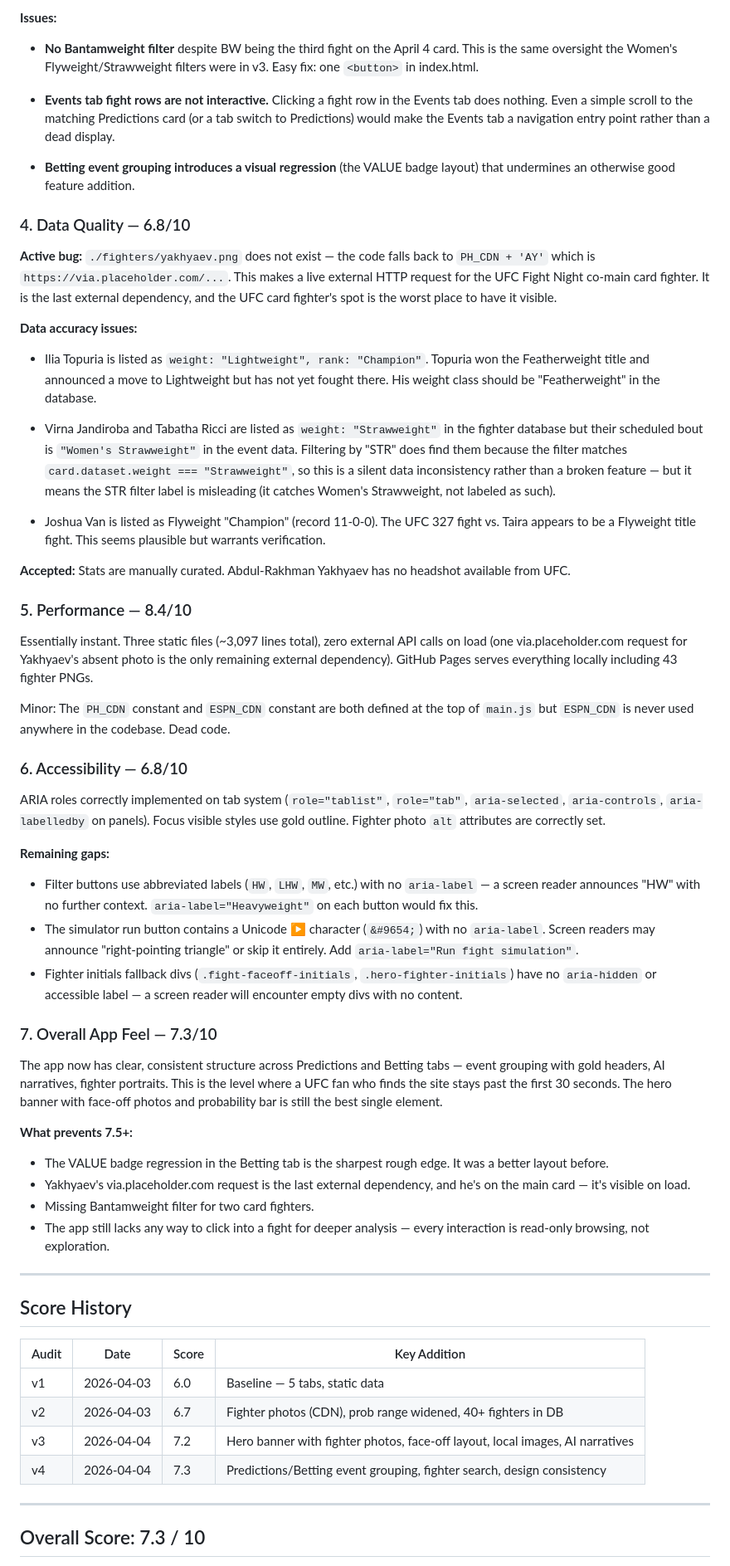
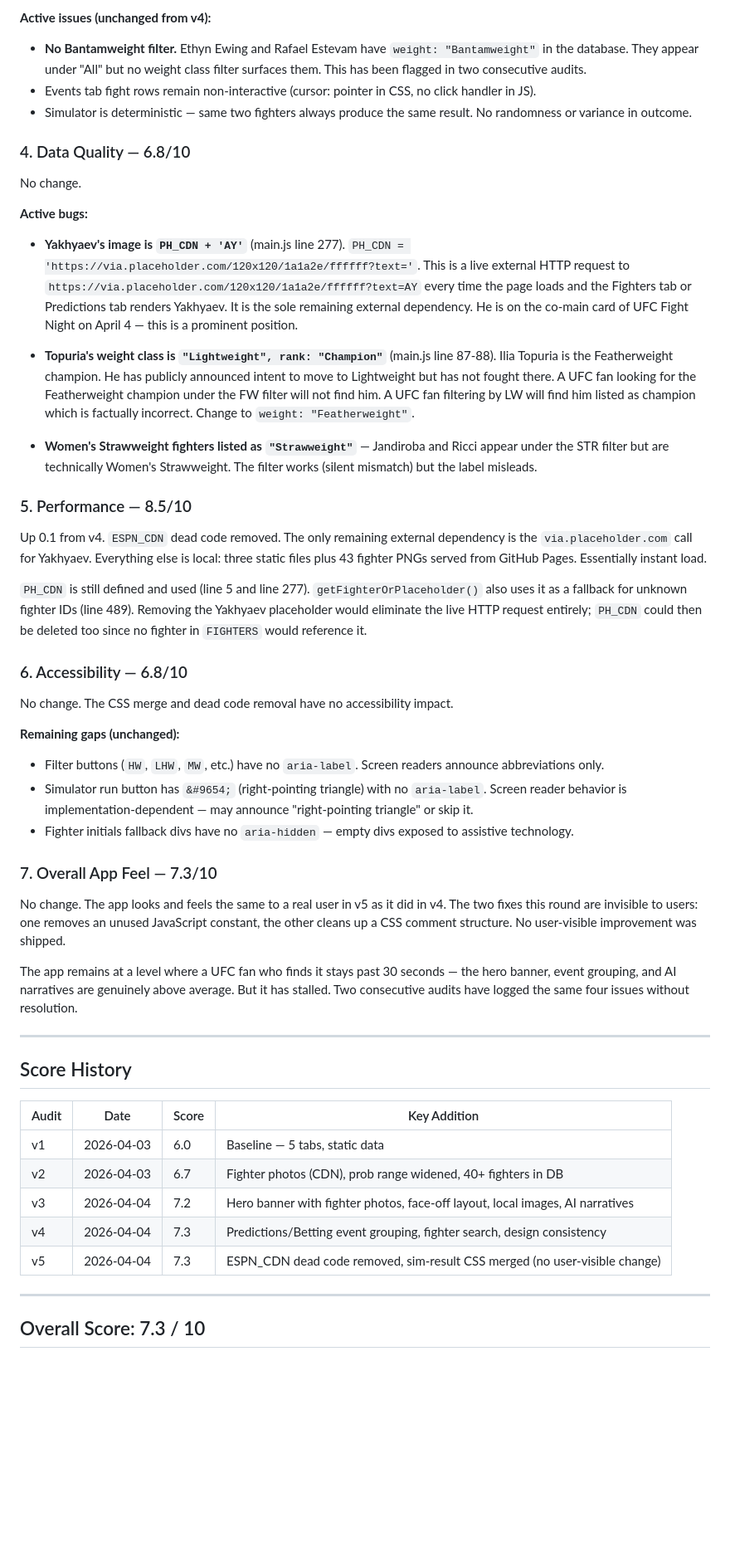
Before and after one commit to zed0minat0r/ufc-app, a Markdown page: AUDIT.md, the part around one of its changes. Shown at 83% size. GitHub-like rendering; blank space fills up the shorter version.

```diff
--- a/AUDIT.md
+++ b/AUDIT.md
@@ -62,48 +67,40 @@ Fighter search and betting event grouping are solid additions. The app now has f
 
-**Issues:**
-- **No Bantamweight filter** despite BW being the third fight on the April 4 card. This is the same oversight the Women's Flyweight/Strawweight filters were in v3. Easy fix: one `<button>` in index.html.
-
-- **Events tab fight rows are not interactive.** Clicking a fight row in the Events tab does nothing. Even a simple scroll to the matching Predictions card (or a tab switch to Predictions) would make the Events tab a navigation entry point rather than a dead display.
-
-- **Betting event grouping introduces a visual regression** (the VALUE badge layout) that undermines an otherwise good feature addition.
+**Active issues (unchanged from v4):**
+- **No Bantamweight filter.** Ethyn Ewing and Rafael Estevam have `weight: "Bantamweight"` in the database. They appear under "All" but no weight class filter surfaces them. This has been flagged in two consecutive audits.
+- Events tab fight rows remain non-interactive (cursor: pointer in CSS, no click handler in JS).
+- Simulator is deterministic — same two fighters always produce the same result. No randomness or variance in outcome.
 
 ### 4. Data Quality — 6.8/10
 
-**Active bug:** `./fighters/yakhyaev.png` does not exist — the code falls back to `PH_CDN + 'AY'` which is `https://via.placeholder.com/...`. This makes a live external HTTP request for the UFC Fight Night co-main card fighter. It is the last external dependency, and the UFC card fighter's spot is the worst place to have it visible.
+No change.
 
-**Data accuracy issues:**
-- Ilia Topuria is listed as `weight: "Lightweight", rank: "Champion"`. Topuria won the Featherweight title and announced a move to Lightweight but has not yet fought there. His weight class should be "Featherweight" in the database.
+**Active bugs:**
+- **Yakhyaev's image is `PH_CDN + 'AY'`** (main.js line 277). `PH_CDN = 'https://via.placeholder.com/120x120/1a1a2e/ffffff?text='`. This is a live external HTTP request to `https://via.placeholder.com/120x120/1a1a2e/ffffff?text=AY` every time the page loads and the Fighters tab or Predictions tab renders Yakhyaev. It is the sole remaining external dependency. He is on the co-main card of UFC Fight Night on April 4 — this is a prominent position.
 
-- Virna Jandiroba and Tabatha Ricci are listed as `weight: "Strawweight"` in the fighter database but their scheduled bout is `"Women's Strawweight"` in the event data. Filtering by "STR" does find them because the filter matches `card.dataset.weight === "Strawweight"`, so this is a silent data inconsistency rather than a broken feature — but it means the STR filter label is misleading (it catches Women's Strawweight, not labeled as such).
+- **Topuria's weight class is `"Lightweight", rank: "Champion"`** (main.js line 87-88). Ilia Topuria is the Featherweight champion. He has publicly announced intent to move to Lightweight but has not fought there. A UFC fan looking for the Featherweight champion under the FW filter will not find him. A UFC fan filtering by LW will find him listed as champion which is factually incorrect. Change to `weight: "Featherweight"`.
 
-- Joshua Van is listed as Flyweight "Champion" (record 11-0-0). The UFC 327 fight vs. Taira appears to be a Flyweight title fight. This seems plausible but warrants verification.
+- **Women's Strawweight fighters listed as `"Strawweight"`** — Jandiroba and Ricci appear under the STR filter but are technically Women's Strawweight. The filter works (silent mismatch) but the label misleads.
 
-**Accepted:** Stats are manually curated. Abdul-Rakhman Yakhyaev has no headshot available from UFC.
+### 5. Performance — 8.5/10
 
-### 5. Performance — 8.4/10
+Up 0.1 from v4. `ESPN_CDN` dead code removed. The only remaining external dependency is the `via.placeholder.com` call for Yakhyaev. Everything else is local: three static files plus 43 fighter PNGs served from GitHub Pages. Essentially instant load.
 
-Essentially instant. Three static files (~3,097 lines total), zero external API calls on load (one via.placeholder.com request for Yakhyaev's absent photo is the only remaining external dependency). GitHub Pages serves everything locally including 43 fighter PNGs.
-
-Minor: The `PH_CDN` constant and `ESPN_CDN` constant are both defined at the top of `main.js` but `ESPN_CDN` is never used anywhere in the codebase. Dead code.
+`PH_CDN` is still defined and used (line 5 and line 277). `getFighterOrPlaceholder()` also uses it as a fallback for unknown fighter IDs (line 489). Removing the Yakhyaev placeholder would eliminate the live HTTP request entirely; `PH_CDN` could then be deleted too since no fighter in `FIGHTERS` would reference it.
 
 ### 6. Accessibility — 6.8/10
 
-ARIA roles correctly implemented on tab system (`role="tablist"`, `role="tab"`, `aria-selected`, `aria-controls`, `aria-labelledby` on panels). Focus visible styles use gold outline. Fighter photo `alt` attributes are correctly set.
+No change. The CSS merge and dead code removal have no accessibility impact.
 
-**Remaining gaps:**
-- Filter buttons use abbreviated labels (`HW`, `LHW`, `MW`, etc.) with no `aria-label` — a screen reader announces "HW" with no further context. `aria-label="Heavyweight"` on each button would fix this.
-- The simulator run button contains a Unicode ▶ character (`&#9654;`) with no `aria-label`. Screen readers may announce "right-pointing triangle" or skip it entirely. Add `aria-label="Run fight simulation"`.
-- Fighter initials fallback divs (`.fight-faceoff-initials`, `.hero-fighter-initials`) have no `aria-hidden` or accessible label — a screen reader will encounter empty divs with no content.
+**Remaining gaps (unchanged):**
+- Filter buttons (`HW`, `LHW`, `MW`, etc.) have no `aria-label`. Screen readers announce abbreviations only.
+- Simulator run button has `&#9654;` (right-pointing triangle) with no `aria-label`. Screen reader behavior is implementation-dependent — may announce "right-pointing triangle" or skip it.
+- Fighter initials fallback divs have no `aria-hidden` — empty divs exposed to assistive technology.
 
 ### 7. Overall App Feel — 7.3/10
 
-The app now has clear, consistent structure across Predictions and Betting tabs — event grouping with gold headers, AI narratives, fighter portraits. This is the level where a UFC fan who finds the site stays past the first 30 seconds. The hero banner with face-off photos and probability bar is still the best single element.
+No change. The app looks and feels the same to a real user in v5 as it did in v4. The two fixes this round are invisible to users: one removes an unused JavaScript constant, the other cleans up a CSS comment structure. No user-visible improvement was shipped.
 
-**What prevents 7.5+:**
-- The VALUE badge regression in the Betting tab is the sharpest rough edge. It was a better layout before.
-- Yakhyaev's via.placeholder.com request is the last external dependency, and he's on the main card — it's visible on load.
-- Missing Bantamweight filter for two card fighters.
-- The app still lacks any way to click into a fight for deeper analysis — every interaction is read-only browsing, not exploration.
+The app remains at a level where a UFC fan who finds it stays past 30 seconds — the hero banner, event grouping, and AI narratives are genuinely above average. But it has stalled. Two consecutive audits have logged the same four issues without resolution.
 
 ---
 
@@ -115,6 +112,7 @@ The app now has clear, consistent structure across Predictions and Betting tabs
 | v2    | 2026-04-03 | 6.7   | Fighter photos (CDN), prob range widened, 40+ fighters in DB |
 | v3    | 2026-04-04 | 7.2   | Hero banner with fighter photos, face-off layout, local images, AI narratives |
 | v4    | 2026-04-04 | 7.3   | Predictions/Betting event grouping, fighter search, design consistency |
+| v5    | 2026-04-04 | 7.3   | ESPN_CDN dead code removed, sim-result CSS merged (no user-visible change) |
 
 ---
 
```
Also changed, not shown: other parts of AUDIT.md (+46 -38 lines).
